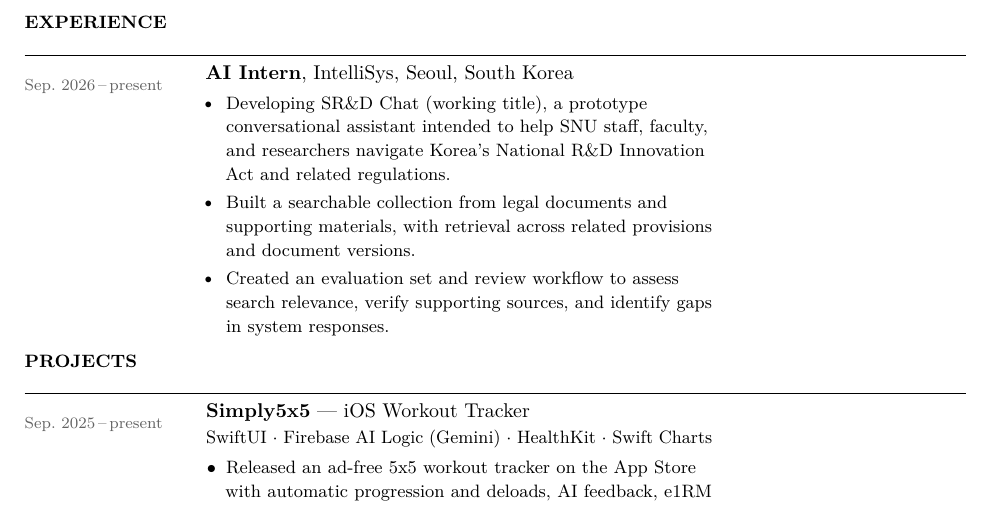
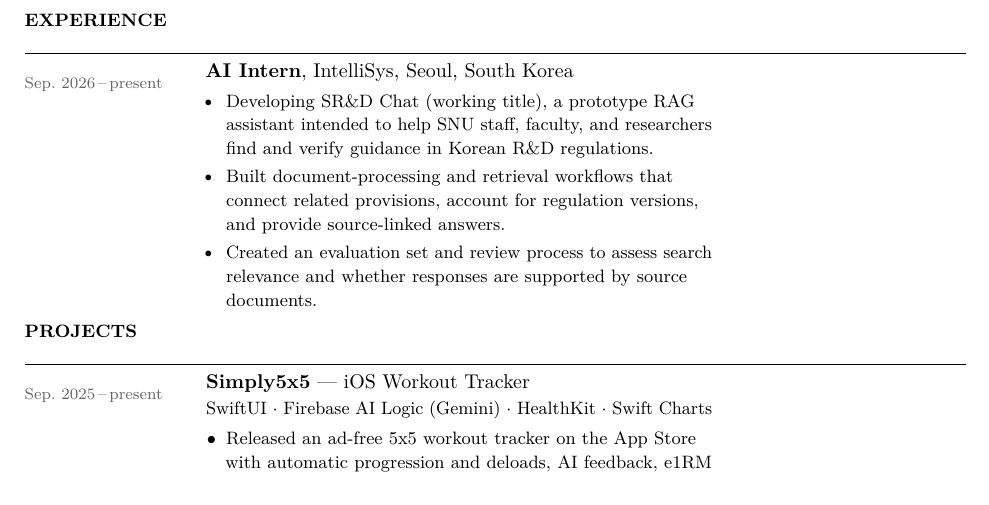
Before and after one commit to saturdayynightlive/saturdayynightlive.github.io, a LaTeX CV (Hwan_Ji_CV.tex): part of page 1 of 2, cut so that both start at the same text. Compiled offline with pdfLaTeX.

Commit message:
Describe SR&D Chat methods in CV

```diff
--- a/Hwan_Ji_CV.tex
+++ b/Hwan_Ji_CV.tex
@@ -100,9 +100,9 @@
 \cvrow{Sep.~2026\,--\,present}{%
   \textbf{AI Intern}, IntelliSys, Seoul, South Korea
   \begin{itemize}[nosep, leftmargin=1em, topsep=3pt, itemsep=2pt]
-    \item {\small Developing SR\&D Chat (working title), a prototype conversational assistant intended to help SNU staff, faculty, and researchers navigate Korea's National R\&D Innovation Act and related regulations.}
-    \item {\small Built a searchable collection from legal documents and supporting materials, with retrieval across related provisions and document versions.}
-    \item {\small Created an evaluation set and review workflow to assess search relevance, verify supporting sources, and identify gaps in system responses.}
+    \item {\small Developing SR\&D Chat (working title), a prototype RAG assistant intended to help SNU staff, faculty, and researchers find and verify guidance in Korean R\&D regulations.}
+    \item {\small Built document-processing and retrieval workflows that connect related provisions, account for regulation versions, and provide source-linked answers.}
+    \item {\small Created an evaluation set and review process to assess search relevance and whether responses are supported by source documents.}
   \end{itemize}%
 }
 
```
Also changed, not shown: Hwan_Ji_CV.pdf, 1 other file.
